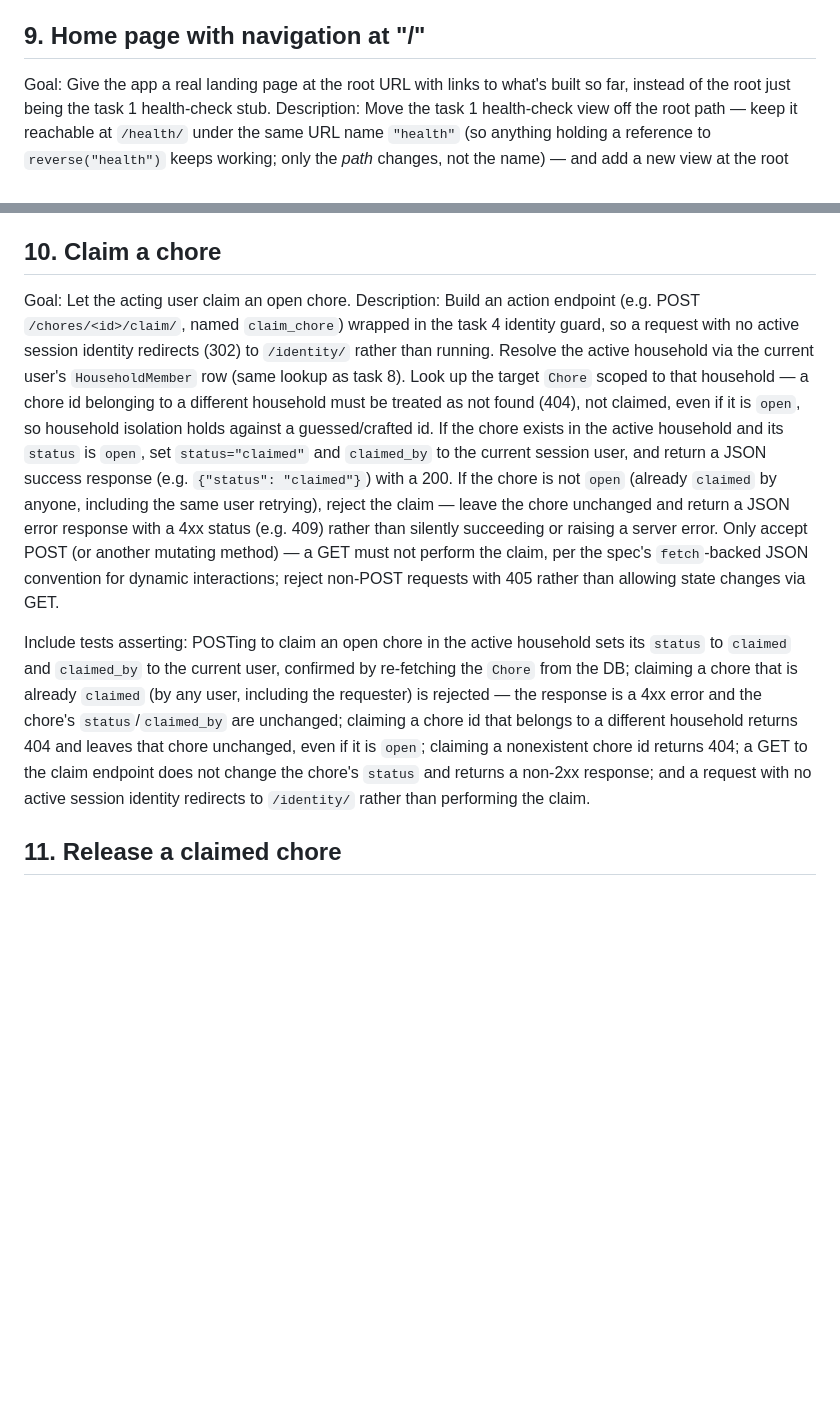
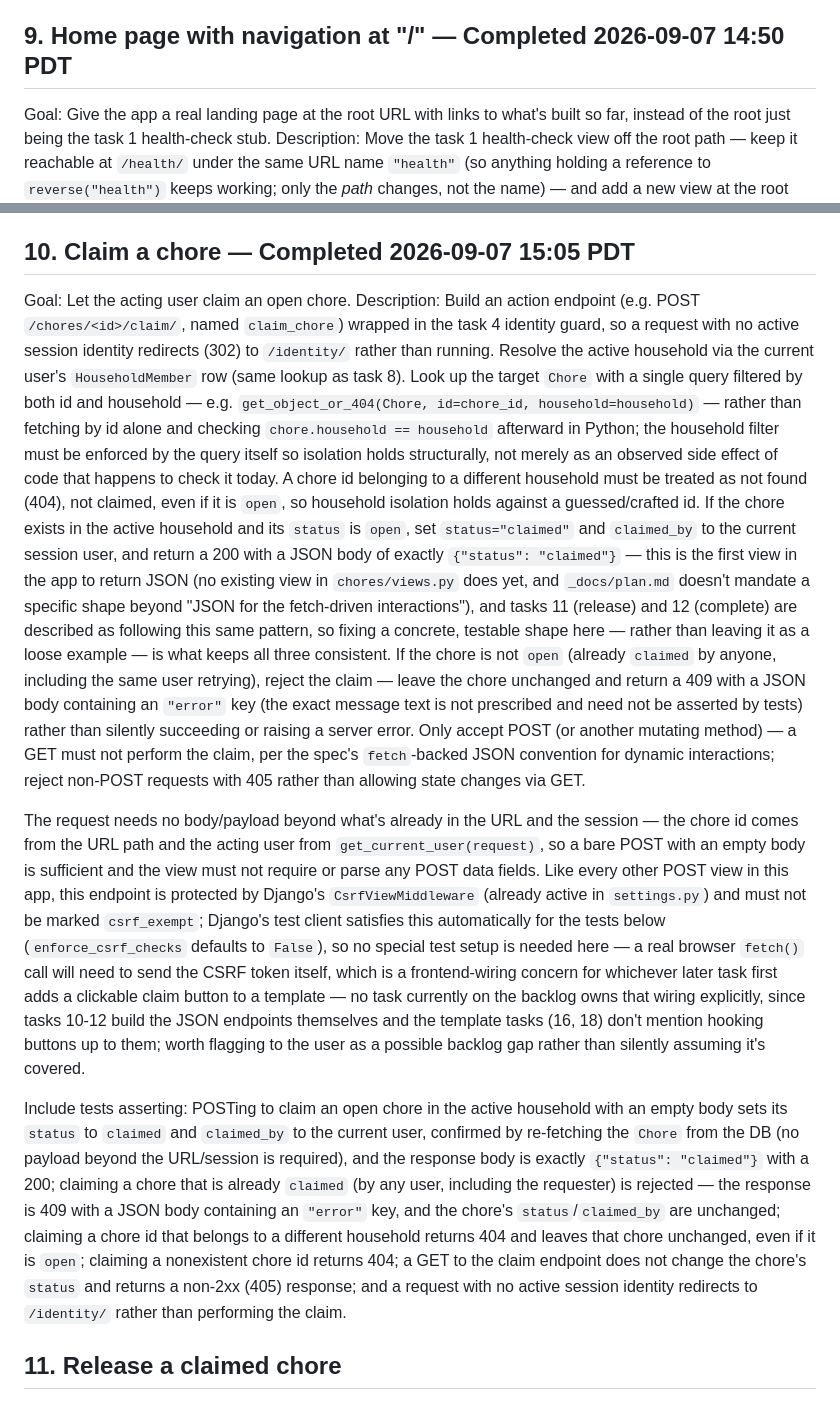
Before and after one commit to cmmyers/datatalks, a Markdown page: _docs/tasks.md, 2 parts joined by grey strips. GitHub-like rendering; blank space fills up the shorter version.

Commit message:
Groom and mark task 10 (claim a chore) complete
Grooming firmed up three real gaps: the JSON response shape was never
actually asserted in tests despite task 11 already referencing "task
10's use of 409" as settled; the household-scoped chore lookup was
described behaviorally ("treated as not found") rather than requiring
the single-query get_object_or_404 pattern that actually enforces
isolation structurally; and the GET-rejection test bullet said
"non-2xx" while the description and tasks 11/12 both commit to 405
specifically. Also fixed a dangling "task 22" reference left over from
an interrupted grooming pass (no such task exists) by rewording it into
a flagged-but-unscoped backlog gap instead: no task currently wires a
claim/release/complete button into a template with CSRF handling.

Implemented and QA-verified (including a behavioral check that
CsrfViewMiddleware genuinely rejects an unauthenticated POST, not just
that csrf_exempt is absent from the decorator list).

Co-Authored-By: Claude Sonnet 5 <noreply@anthropic.com>

```diff
--- a/_docs/tasks.md
+++ b/_docs/tasks.md
@@ -333,7 +333,7 @@ repeated requests; and, updated in this task, that creating a household
 (task 5), joining a household (task 6), and switching identity (task 7)
 each redirect to `chore_pool` rather than `health` on success.
 
-## 9. Home page with navigation at "/"
+## 9. Home page with navigation at "/" — Completed 2026-09-07 14:50 PDT
 Goal: Give the app a real landing page at the root URL with links to what's
 built so far, instead of the root just being the task 1 health-check stub.
 Description: Move the task 1 health-check view off the root path — keep it
@@ -375,38 +375,69 @@ mutate session state (e.g. does not add to `known_user_ids` or change the
 active identity) — it's read-only navigation, not an identity-changing
 action.
 
-## 10. Claim a chore
+## 10. Claim a chore — Completed 2026-09-07 15:05 PDT
 Goal: Let the acting user claim an open chore.
 Description: Build an action endpoint (e.g. POST `/chores/<id>/claim/`,
 named `claim_chore`) wrapped in the task 4 identity guard, so a request with
 no active session identity redirects (302) to `/identity/` rather than
 running. Resolve the active household via the current user's
 `HouseholdMember` row (same lookup as task 8). Look up the target `Chore`
-scoped to that household — a chore id belonging to a different household
-must be treated as not found (404), not claimed, even if it is `open`, so
-household isolation holds against a guessed/crafted id. If the chore exists
-in the active household and its `status` is `open`, set `status="claimed"`
-and `claimed_by` to the current session user, and return a JSON success
-response (e.g. `{"status": "claimed"}`) with a 200. If the chore is not
-`open` (already `claimed` by anyone, including the same user retrying),
-reject the claim — leave the chore unchanged and return a JSON error
-response with a 4xx status (e.g. 409) rather than silently succeeding or
-raising a server error. Only accept POST (or another mutating method) — a
-GET must not perform the claim, per the spec's `fetch`-backed JSON
-convention for dynamic interactions; reject non-POST requests with 405
-rather than allowing state changes via GET.
+with a single query filtered by both id and household — e.g.
+`get_object_or_404(Chore, id=chore_id, household=household)` — rather than
+fetching by id alone and checking `chore.household == household` afterward
+in Python; the household filter must be enforced by the query itself so
+isolation holds structurally, not merely as an observed side effect of code
+that happens to check it today. A chore id belonging to a different
+household must be treated as not found (404), not claimed, even if it is
+`open`, so household isolation holds against a guessed/crafted id. If the
+chore exists in the active household and its `status` is `open`, set `status="claimed"`
+and `claimed_by` to the current session user, and return a 200 with a JSON
+body of exactly `{"status": "claimed"}` — this is the first view in the app
+to return JSON (no existing view in `chores/views.py` does yet, and
+`_docs/plan.md` doesn't mandate a specific shape beyond "JSON for the
+fetch-driven interactions"), and tasks 11 (release) and 12 (complete) are
+described as following this same pattern, so fixing a concrete, testable
+shape here — rather than leaving it as a loose example — is what keeps all
+three consistent. If the chore is not `open` (already `claimed` by anyone,
+including the same user retrying), reject the claim — leave the chore
+unchanged and return a 409 with a JSON body containing an `"error"` key
+(the exact message text is not prescribed and need not be asserted by
+tests) rather than silently succeeding or raising a server error. Only
+accept POST (or another mutating method) — a GET must not perform the
+claim, per the spec's `fetch`-backed JSON convention for dynamic
+interactions; reject non-POST requests with 405 rather than allowing state
+changes via GET.
+
+The request needs no body/payload beyond what's already in the URL and the
+session — the chore id comes from the URL path and the acting user from
+`get_current_user(request)`, so a bare POST with an empty body is
+sufficient and the view must not require or parse any POST data fields.
+Like every other POST view in this app, this endpoint is protected by
+Django's `CsrfViewMiddleware` (already active in `settings.py`) and must
+not be marked `csrf_exempt`; Django's test client satisfies this
+automatically for the tests below (`enforce_csrf_checks` defaults to
+`False`), so no special test setup is needed here — a real browser
+`fetch()` call will need to send the CSRF token itself, which is a
+frontend-wiring concern for whichever later task first adds a clickable
+claim button to a template — no task currently on the backlog owns that
+wiring explicitly, since tasks 10-12 build the JSON endpoints themselves
+and the template tasks (16, 18) don't mention hooking buttons up to them;
+worth flagging to the user as a possible backlog gap rather than silently
+assuming it's covered.
 
 Include tests asserting: POSTing to claim an open chore in the active
-household sets its `status` to `claimed` and `claimed_by` to the current
-user, confirmed by re-fetching the `Chore` from the DB; claiming a chore
-that is already `claimed` (by any user, including the requester) is
-rejected — the response is a 4xx error and the chore's `status`/`claimed_by`
-are unchanged; claiming a chore id that belongs to a different household
-returns 404 and leaves that chore unchanged, even if it is `open`; claiming
-a nonexistent chore id returns 404; a GET to the claim endpoint does not
-change the chore's `status` and returns a non-2xx response; and a request
-with no active session identity redirects to `/identity/` rather than
-performing the claim.
+household with an empty body sets its `status` to `claimed` and
+`claimed_by` to the current user, confirmed by re-fetching the `Chore` from
+the DB (no payload beyond the URL/session is required), and the response
+body is exactly `{"status": "claimed"}` with a 200; claiming a chore that is
+already `claimed` (by any user, including the requester) is rejected — the
+response is 409 with a JSON body containing an `"error"` key, and the
+chore's `status`/`claimed_by` are unchanged; claiming a chore id that
+belongs to a different household returns 404 and leaves that chore
+unchanged, even if it is `open`; claiming a nonexistent chore id returns
+404; a GET to the claim endpoint does not change the chore's `status` and
+returns a non-2xx (405) response; and a request with no active session
+identity redirects to `/identity/` rather than performing the claim.
 
 ## 11. Release a claimed chore
 Goal: Let the claiming user put a chore back into the open pool.
```
